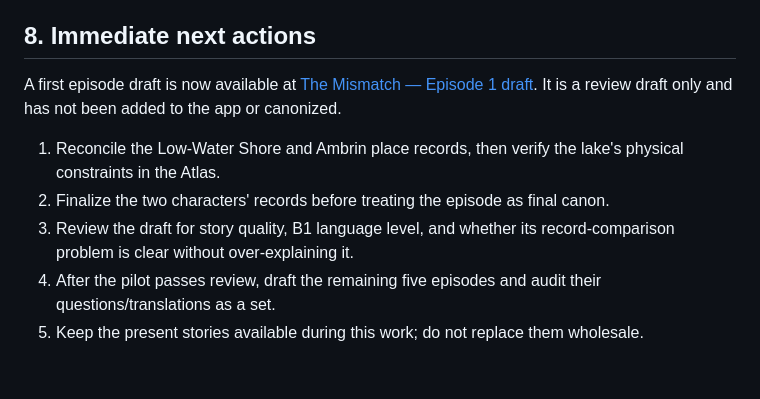
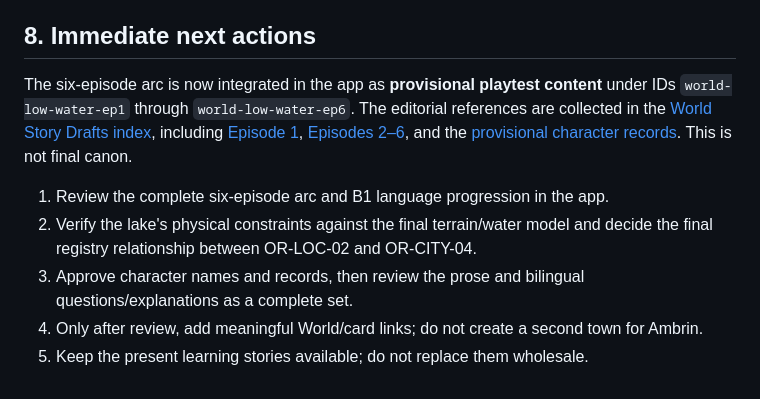
Before and after one commit to stachdriggon-bit/Epihpany, a Markdown page: docs/world/STORY-ROADMAP.md, the part around the change. GitHub-like rendering.

Commit message:
Clarify provisional live status of Low-Water Shore story arc

```diff
--- a/docs/world/STORY-ROADMAP.md
+++ b/docs/world/STORY-ROADMAP.md
@@ -161,10 +161,10 @@ All settlement roles and exact placements remain provisional as stated in their
 
 ## 8. Immediate next actions
 
-A first episode draft is now available at [The Mismatch — Episode 1 draft](stories/THE-TWO-RECORDS-EPISODE-01-DRAFT.md). It is a review draft only and has not been added to the app or canonized.
+The six-episode arc is now integrated in the app as **provisional playtest content** under IDs `world-low-water-ep1` through `world-low-water-ep6`. The editorial references are collected in the [World Story Drafts index](stories/README.md), including [Episode 1](stories/THE-TWO-RECORDS-EPISODE-01-DRAFT.md), [Episodes 2–6](stories/THE-TWO-RECORDS-EPISODES-02-06-DRAFT.md), and the [provisional character records](stories/LOW-WATER-SHORE-CHARACTERS.md). This is not final canon.
 
-1. Reconcile the Low-Water Shore and Ambrin place records, then verify the lake's physical constraints in the Atlas.
-2. Finalize the two characters' records before treating the episode as final canon.
-3. Review the draft for story quality, B1 language level, and whether its record-comparison problem is clear without over-explaining it.
-4. After the pilot passes review, draft the remaining five episodes and audit their questions/translations as a set.
-5. Keep the present stories available during this work; do not replace them wholesale.
+1. Review the complete six-episode arc and B1 language progression in the app.
+2. Verify the lake's physical constraints against the final terrain/water model and decide the final registry relationship between OR-LOC-02 and OR-CITY-04.
+3. Approve character names and records, then review the prose and bilingual questions/explanations as a complete set.
+4. Only after review, add meaningful World/card links; do not create a second town for Ambrin.
+5. Keep the present learning stories available; do not replace them wholesale.
```
